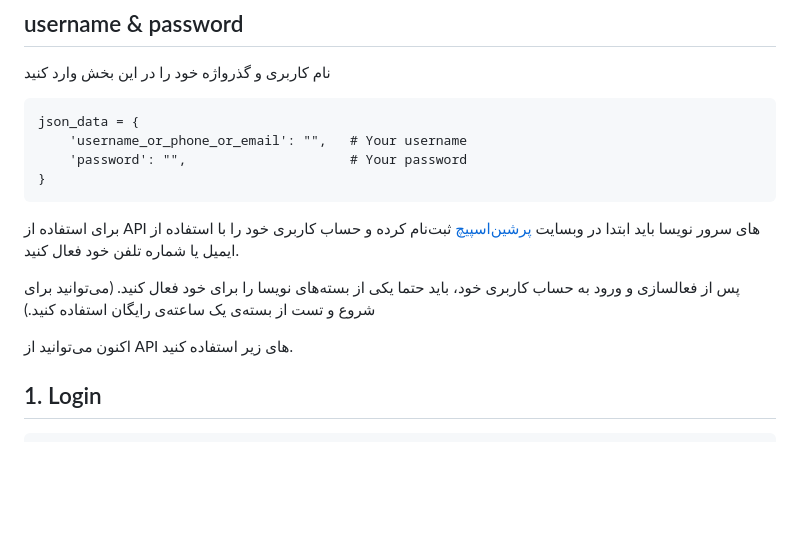
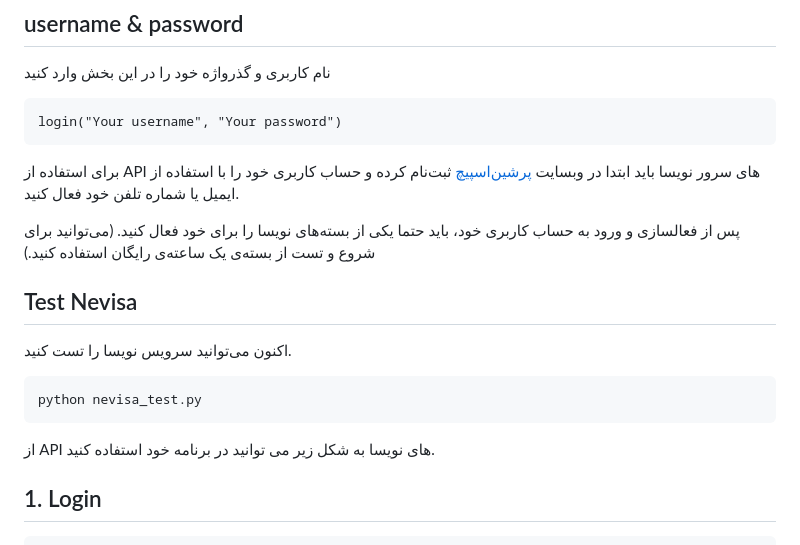
Before and after one commit to nevisa-team/nevisa-doc, a Markdown page: examples/python/README.md, the part around the change. Rendered like a GitHub page; blank space fills up the shorter version.

````diff
--- a/examples/python/README.md
+++ b/examples/python/README.md
@@ -11,17 +11,21 @@ FILE_PATH = 'test.mp4'
 
 نام کاربری و گذرواژه خود را در این بخش وارد کنید
 ```
-json_data = {
-    'username_or_phone_or_email': "",   # Your username
-    'password': "",                     # Your password
-}
+login("Your username", "Your password")
 ```
 
 برای استفاده از API های سرور نویسا باید ابتدا در وبسایت [پرشین‌اسپیچ](https://persianspeech.com) ثبت‌نام کرده و حساب کاربری خود را با استفاده از ایمیل یا شماره تلفن خود فعال کنید.
 
 پس از فعالسازی و ورود به حساب کاربری خود، باید حتما یکی از بسته‌های نویسا را برای خود فعال کنید. (می‌توانید برای شروع و تست از بسته‌ی یک ساعته‌ی رایگان استفاده کنید.)
 
-اکنون می‌توانید از API های زیر استفاده کنید.
+## Test Nevisa
+اکنون می‌توانید سرویس نویسا را تست کنید.
+
+```
+python nevisa_test.py
+```
+
+از API های نویسا به شکل زیر می توانید در برنامه خود استفاده کنید.
 
 ## 1. Login
     POST: https://accounting.persianspeech.com/account/login
````
